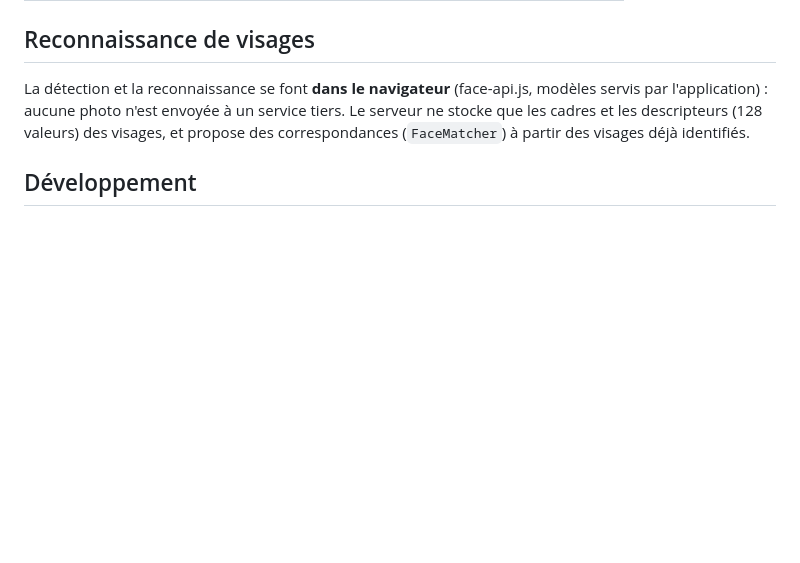
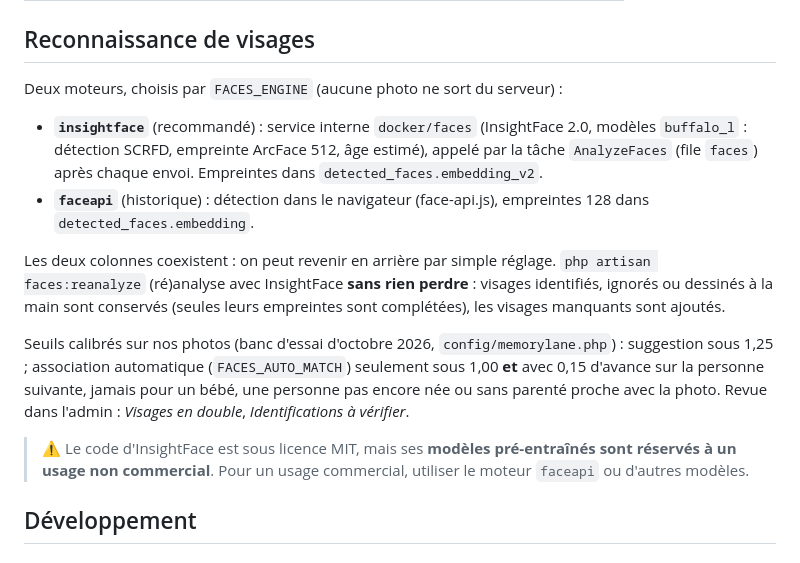
Before and after one commit to herdegen/memorylane, a Markdown page: README.md, the part around the change. Rendered like a GitHub page; blank space fills up the shorter version.

Commit message:
docs(visages): moteurs, réanalyse sans perte, seuils et licence des modèles
Co-Authored-By: Claude Opus 5.5 <noreply@anthropic.com>

```diff
--- a/README.md
+++ b/README.md
@@ -371,11 +371,29 @@ podman-compose exec app php artisan test --coverage
 
 ## Reconnaissance de visages
 
-La détection et la reconnaissance se font **dans le navigateur** (face-api.js,
-modèles servis par l'application) : aucune photo n'est envoyée à un service
-tiers. Le serveur ne stocke que les cadres et les descripteurs (128 valeurs)
-des visages, et propose des correspondances (`FaceMatcher`) à partir des
-visages déjà identifiés.
+Deux moteurs, choisis par `FACES_ENGINE` (aucune photo ne sort du serveur) :
+
+- **`insightface`** (recommandé) : service interne `docker/faces`
+  (InsightFace 2.0, modèles `buffalo_l` : détection SCRFD, empreinte ArcFace
+  512, âge estimé), appelé par la tâche `AnalyzeFaces` (file `faces`) après
+  chaque envoi. Empreintes dans `detected_faces.embedding_v2`.
+- **`faceapi`** (historique) : détection dans le navigateur (face-api.js),
+  empreintes 128 dans `detected_faces.embedding`.
+
+Les deux colonnes coexistent : on peut revenir en arrière par simple réglage.
+`php artisan faces:reanalyze` (ré)analyse avec InsightFace **sans rien
+perdre** : visages identifiés, ignorés ou dessinés à la main sont conservés
+(seules leurs empreintes sont complétées), les visages manquants sont ajoutés.
+
+Seuils calibrés sur nos photos (banc d'essai d'octobre 2026, `config/memorylane.php`) :
+suggestion sous 1,25 ; association automatique (`FACES_AUTO_MATCH`) seulement
+sous 1,00 **et** avec 0,15 d'avance sur la personne suivante, jamais pour un
+bébé, une personne pas encore née ou sans parenté proche avec la photo.
+Revue dans l'admin : *Visages en double*, *Identifications à vérifier*.
+
+> ⚠️ Le code d'InsightFace est sous licence MIT, mais ses **modèles
+> pré-entraînés sont réservés à un usage non commercial**. Pour un usage
+> commercial, utiliser le moteur `faceapi` ou d'autres modèles.
 
 ## Développement
 
```
